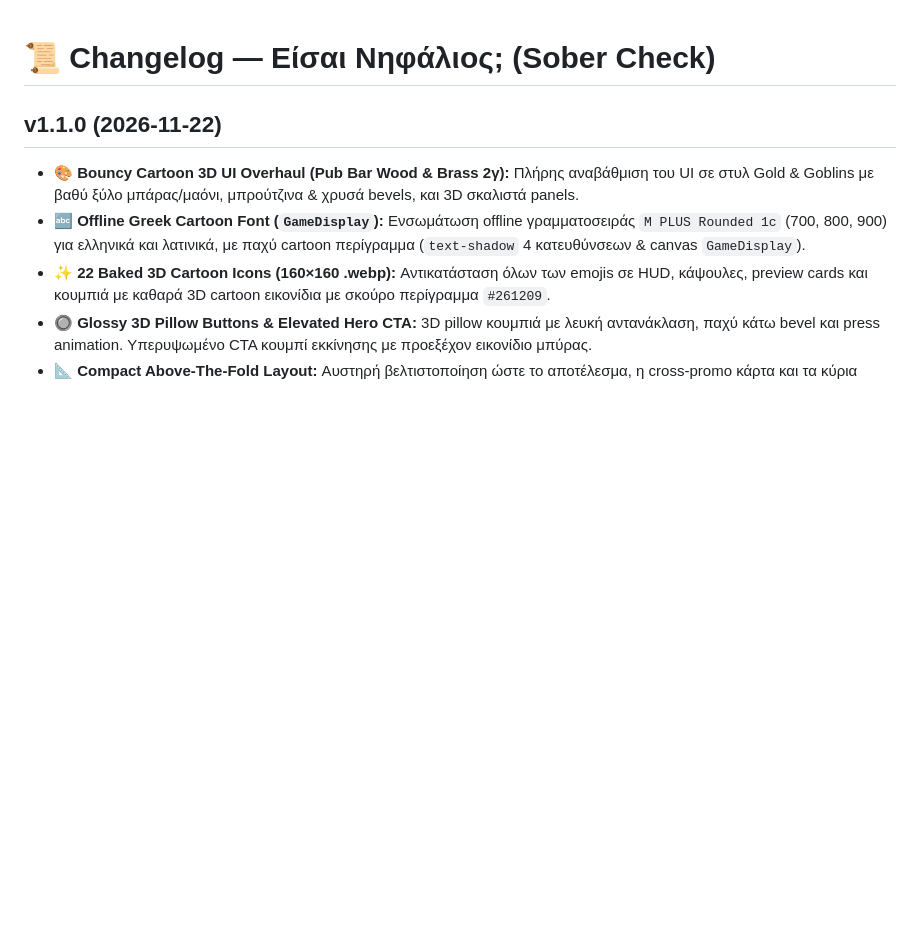
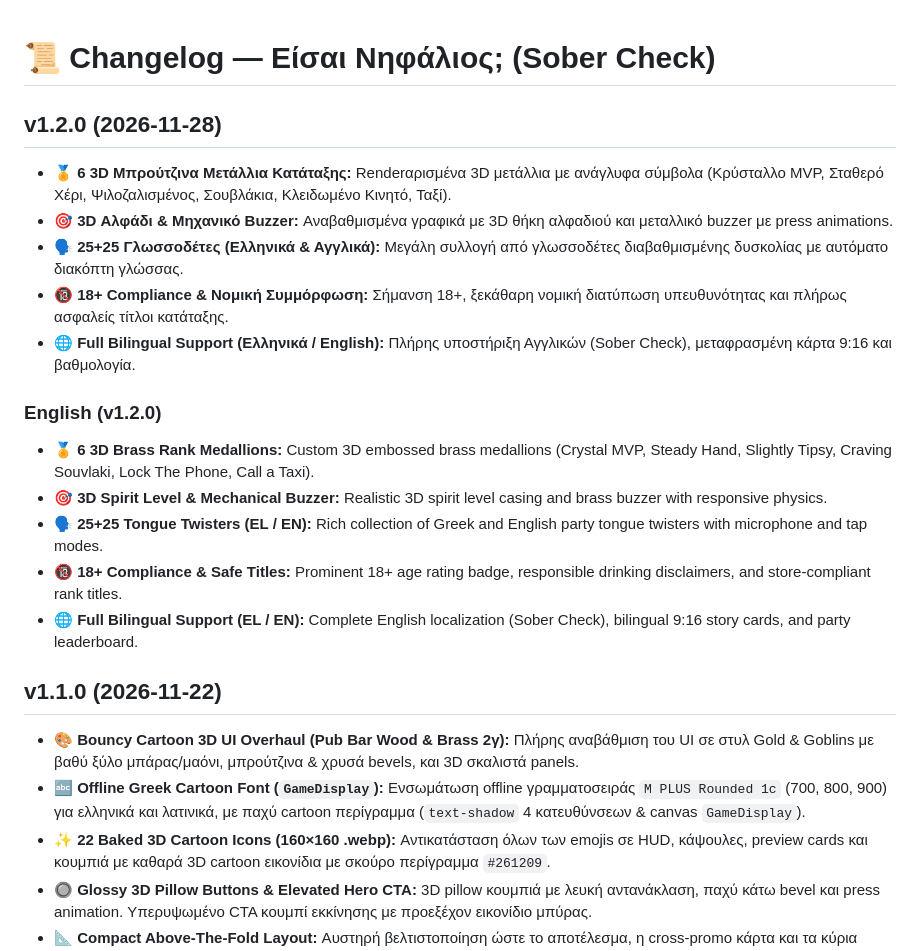
Before and after one commit to jemangr/eisai-nifalios-release, a Markdown page: CHANGELOG.md, the part around the change. Rendered like a GitHub page; blank space fills up the shorter version.

```diff
--- a/CHANGELOG.md
+++ b/CHANGELOG.md
@@ -1,4 +1,18 @@
 # 📜 Changelog — Είσαι Νηφάλιος; (Sober Check)
+
+## v1.2.0 (2026-11-28)
+* 🏅 **6 3D Μπρούτζινα Μετάλλια Κατάταξης:** Renderαρισμένα 3D μετάλλια με ανάγλυφα σύμβολα (Κρύσταλλο MVP, Σταθερό Χέρι, Ψιλοζαλισμένος, Σουβλάκια, Κλειδωμένο Κινητό, Ταξί).
+* 🎯 **3D Αλφάδι & Μηχανικό Buzzer:** Αναβαθμισμένα γραφικά με 3D θήκη αλφαδιού και μεταλλικό buzzer με press animations.
+* 🗣️ **25+25 Γλωσσοδέτες (Ελληνικά & Αγγλικά):** Μεγάλη συλλογή από γλωσσοδέτες διαβαθμισμένης δυσκολίας με αυτόματο διακόπτη γλώσσας.
+* 🔞 **18+ Compliance & Νομική Συμμόρφωση:** Σήμανση 18+, ξεκάθαρη νομική διατύπωση υπευθυνότητας και πλήρως ασφαλείς τίτλοι κατάταξης.
+* 🌐 **Full Bilingual Support (Ελληνικά / English):** Πλήρης υποστήριξη Αγγλικών (Sober Check), μεταφρασμένη κάρτα 9:16 και βαθμολογία.
+
+### English (v1.2.0)
+* 🏅 **6 3D Brass Rank Medallions:** Custom 3D embossed brass medallions (Crystal MVP, Steady Hand, Slightly Tipsy, Craving Souvlaki, Lock The Phone, Call a Taxi).
+* 🎯 **3D Spirit Level & Mechanical Buzzer:** Realistic 3D spirit level casing and brass buzzer with responsive physics.
+* 🗣️ **25+25 Tongue Twisters (EL / EN):** Rich collection of Greek and English party tongue twisters with microphone and tap modes.
+* 🔞 **18+ Compliance & Safe Titles:** Prominent 18+ age rating badge, responsible drinking disclaimers, and store-compliant rank titles.
+* 🌐 **Full Bilingual Support (EL / EN):** Complete English localization (Sober Check), bilingual 9:16 story cards, and party leaderboard.
 
 ## v1.1.0 (2026-11-22)
 * 🎨 **Bouncy Cartoon 3D UI Overhaul (Pub Bar Wood & Brass 2γ):** Πλήρης αναβάθμιση του UI σε στυλ Gold & Goblins με βαθύ ξύλο μπάρας/μαόνι, μπρούτζινα & χρυσά bevels, και 3D σκαλιστά panels.
```
Also changed, not shown: PRIVACY_POLICY.md (+11 -9 lines), README.md (+18 -17 lines), RELEASE_NOTES_v1.2.0.md (added, +15 -0 lines), assets/icon-512.png, assets/screenshots/01-home-modes.png, assets/screenshots/02-stage-balance.png, assets/screenshots/03-stage-reaction.png, assets/screenshots/04-result-card.png, 2 other files.
